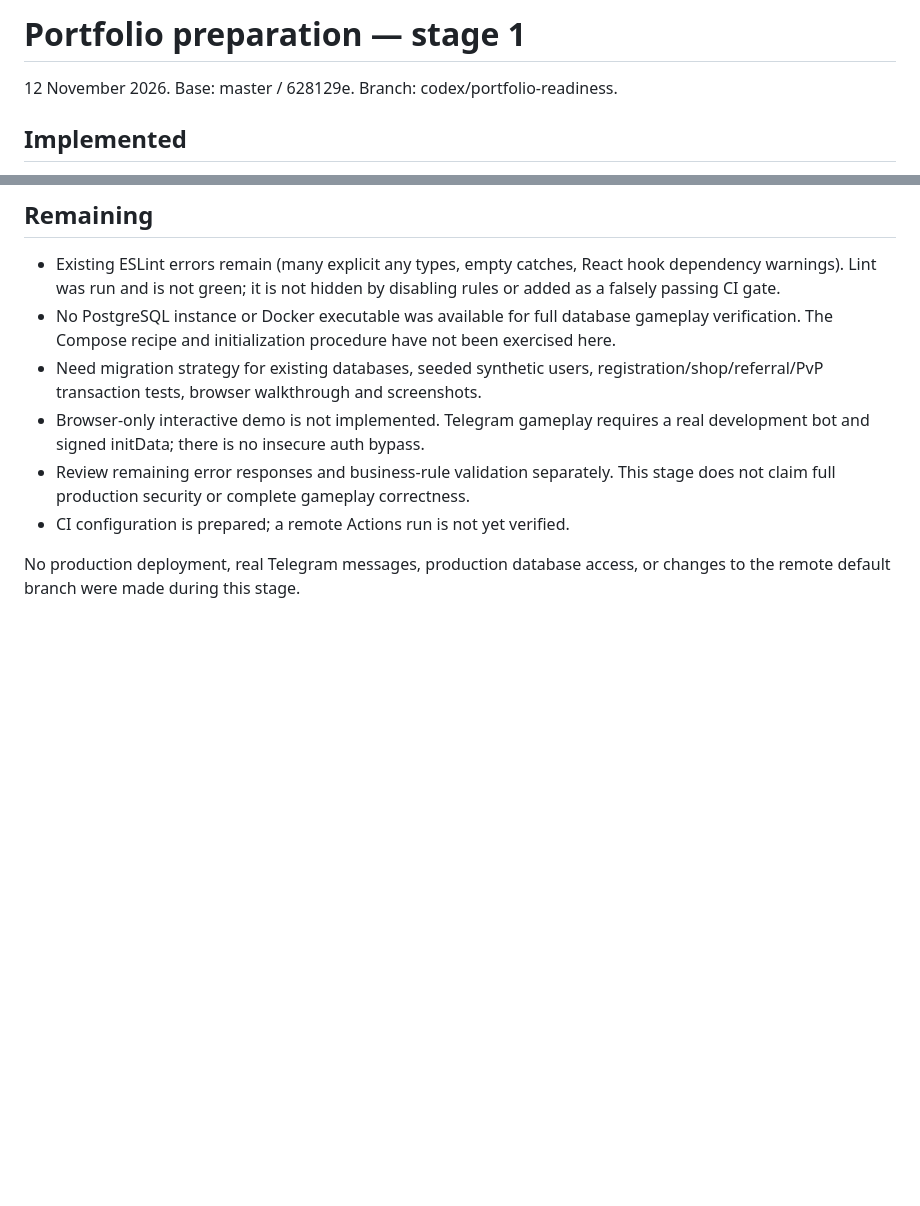
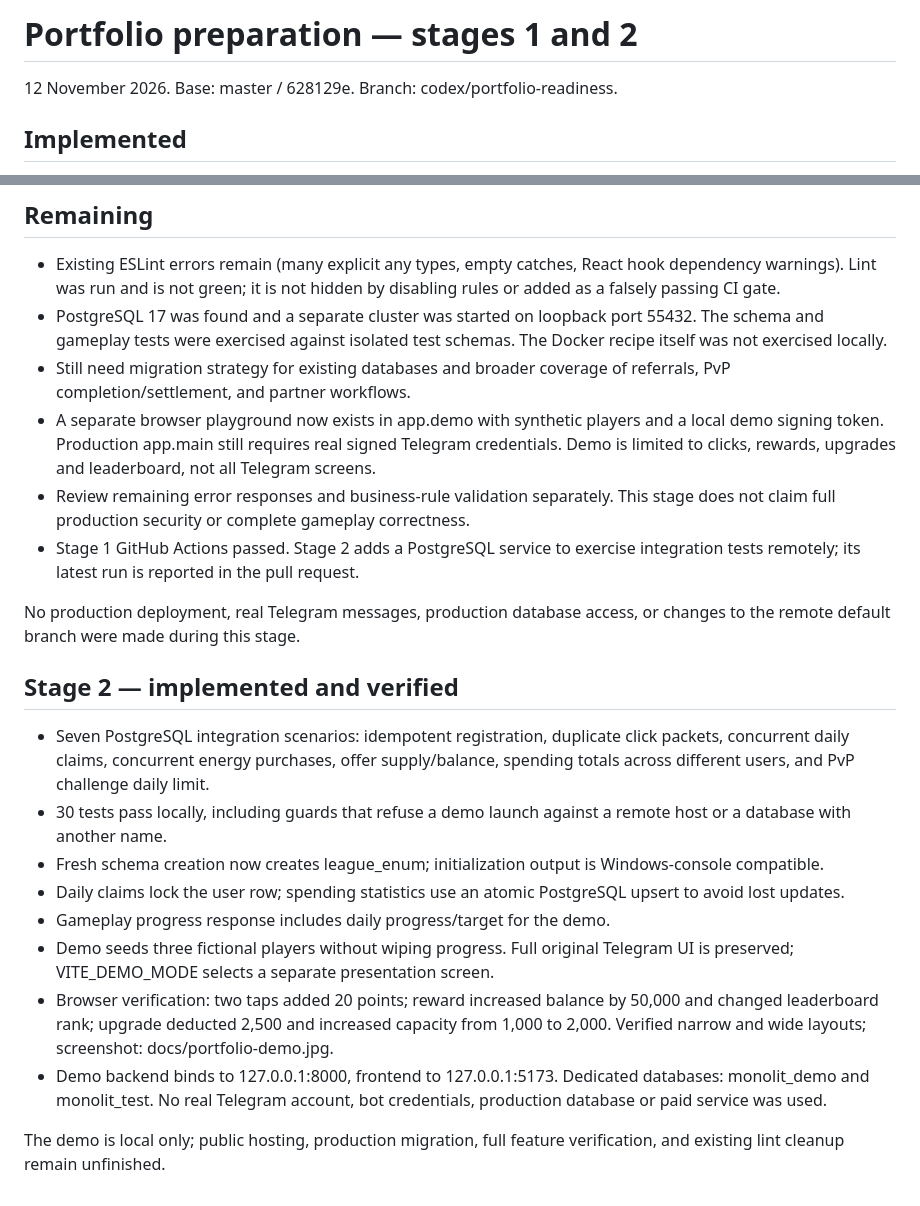
Before and after one commit to agha911/monolitproject, a Markdown page: PORTFOLIO_PROGRESS.md, 2 parts joined by grey strips. Rendered like a GitHub page; blank space fills up the shorter version.

```diff
--- a/PORTFOLIO_PROGRESS.md
+++ b/PORTFOLIO_PROGRESS.md
@@ -1,4 +1,4 @@
-# Portfolio preparation — stage 1
+# Portfolio preparation — stages 1 and 2
 
 12 November 2026. Base: master / 628129e. Branch: codex/portfolio-readiness.
 
@@ -26,10 +26,24 @@
 ## Remaining
 
 - Existing ESLint errors remain (many explicit any types, empty catches, React hook dependency warnings). Lint was run and is not green; it is not hidden by disabling rules or added as a falsely passing CI gate.
-- No PostgreSQL instance or Docker executable was available for full database gameplay verification. The Compose recipe and initialization procedure have not been exercised here.
-- Need migration strategy for existing databases, seeded synthetic users, registration/shop/referral/PvP transaction tests, browser walkthrough and screenshots.
-- Browser-only interactive demo is not implemented. Telegram gameplay requires a real development bot and signed initData; there is no insecure auth bypass.
+- PostgreSQL 17 was found and a separate cluster was started on loopback port 55432. The schema and gameplay tests were exercised against isolated test schemas. The Docker recipe itself was not exercised locally.
+- Still need migration strategy for existing databases and broader coverage of referrals, PvP completion/settlement, and partner workflows.
+- A separate browser playground now exists in app.demo with synthetic players and a local demo signing token. Production app.main still requires real signed Telegram credentials. Demo is limited to clicks, rewards, upgrades and leaderboard, not all Telegram screens.
 - Review remaining error responses and business-rule validation separately. This stage does not claim full production security or complete gameplay correctness.
-- CI configuration is prepared; a remote Actions run is not yet verified.
+- Stage 1 GitHub Actions passed. Stage 2 adds a PostgreSQL service to exercise integration tests remotely; its latest run is reported in the pull request.
 
 No production deployment, real Telegram messages, production database access, or changes to the remote default branch were made during this stage.
+
+
+## Stage 2 — implemented and verified
+
+- Seven PostgreSQL integration scenarios: idempotent registration, duplicate click packets, concurrent daily claims, concurrent energy purchases, offer supply/balance, spending totals across different users, and PvP challenge daily limit.
+- 30 tests pass locally, including guards that refuse a demo launch against a remote host or a database with another name.
+- Fresh schema creation now creates league_enum; initialization output is Windows-console compatible.
+- Daily claims lock the user row; spending statistics use an atomic PostgreSQL upsert to avoid lost updates.
+- Gameplay progress response includes daily progress/target for the demo.
+- Demo seeds three fictional players without wiping progress. Full original Telegram UI is preserved; VITE_DEMO_MODE selects a separate presentation screen.
+- Browser verification: two taps added 20 points; reward increased balance by 50,000 and changed leaderboard rank; upgrade deducted 2,500 and increased capacity from 1,000 to 2,000. Verified narrow and wide layouts; screenshot: docs/portfolio-demo.jpg.
+- Demo backend binds to 127.0.0.1:8000, frontend to 127.0.0.1:5173. Dedicated databases: monolit_demo and monolit_test. No real Telegram account, bot credentials, production database or paid service was used.
+
+The demo is local only; public hosting, production migration, full feature verification, and existing lint cleanup remain unfinished.
```
Also changed, not shown: README.md (+18 -2 lines), docs/portfolio-demo.jpg (added), 12 other files.
